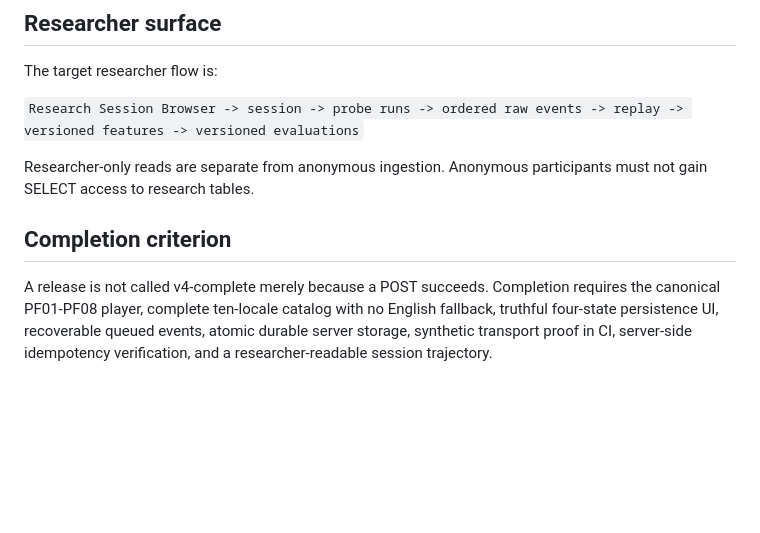
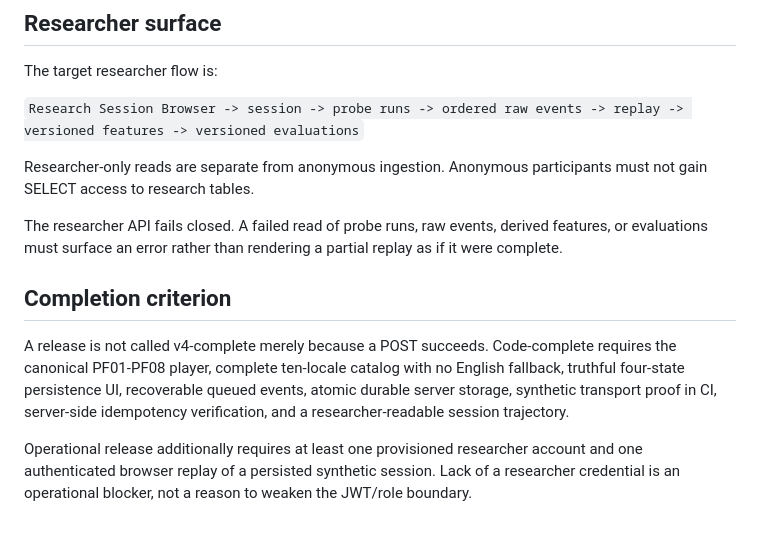
Before and after one commit to hippoley/PAJ-Eval, a Markdown page: V4_DESIGN_CONTRACT.md, the part around the change. Drawn GitHub-style; blank space fills up the shorter version.

Commit message:
Clarify code-complete and operational release gates

```diff
--- a/V4_DESIGN_CONTRACT.md
+++ b/V4_DESIGN_CONTRACT.md
@@ -82,6 +82,10 @@ The target researcher flow is:
 
 Researcher-only reads are separate from anonymous ingestion. Anonymous participants must not gain SELECT access to research tables.
 
+The researcher API fails closed. A failed read of probe runs, raw events, derived features, or evaluations must surface an error rather than rendering a partial replay as if it were complete.
+
 ## Completion criterion
 
-A release is not called v4-complete merely because a POST succeeds. Completion requires the canonical PF01-PF08 player, complete ten-locale catalog with no English fallback, truthful four-state persistence UI, recoverable queued events, atomic durable server storage, synthetic transport proof in CI, server-side idempotency verification, and a researcher-readable session trajectory.
+A release is not called v4-complete merely because a POST succeeds. Code-complete requires the canonical PF01-PF08 player, complete ten-locale catalog with no English fallback, truthful four-state persistence UI, recoverable queued events, atomic durable server storage, synthetic transport proof in CI, server-side idempotency verification, and a researcher-readable session trajectory.
+
+Operational release additionally requires at least one provisioned researcher account and one authenticated browser replay of a persisted synthetic session. Lack of a researcher credential is an operational blocker, not a reason to weaken the JWT/role boundary.
```
